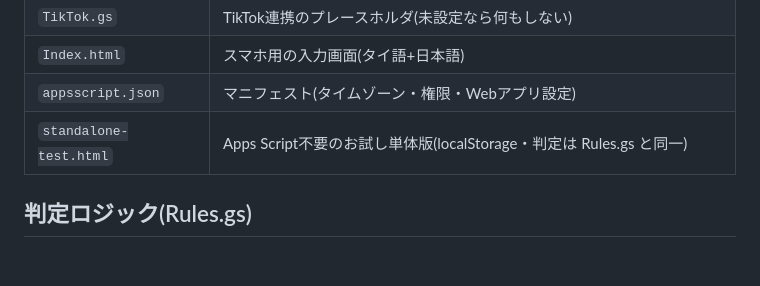
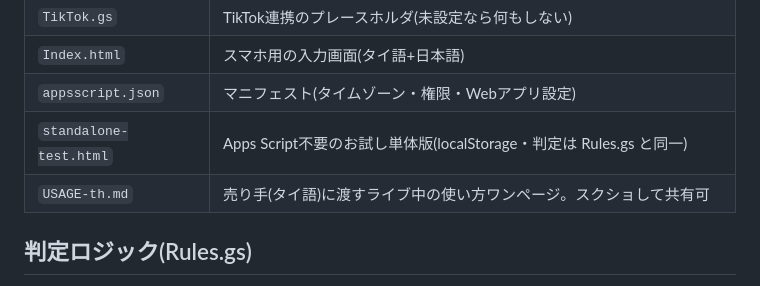
Before and after one commit to Mana-Thai/line-ai-chatbot, a Markdown page: tiktok-cost-guard/README.md, the part around the change. GitHub-like rendering; blank space fills up the shorter version.

```diff
--- a/tiktok-cost-guard/README.md
+++ b/tiktok-cost-guard/README.md
@@ -31,6 +31,7 @@ TikTokライブ販売中の広告コストを見張り、**CPA(注文1件あた
 | `Index.html` | スマホ用の入力画面(タイ語+日本語) |
 | `appsscript.json` | マニフェスト(タイムゾーン・権限・Webアプリ設定) |
 | `standalone-test.html` | Apps Script不要のお試し単体版(localStorage・判定は Rules.gs と同一) |
+| `USAGE-th.md` | 売り手(タイ語)に渡すライブ中の使い方ワンページ。スクショして共有可 |
 
 ## 判定ロジック(Rules.gs)
 
```
Also changed, not shown: tiktok-cost-guard/USAGE-th.md (added, +60 -0 lines).
